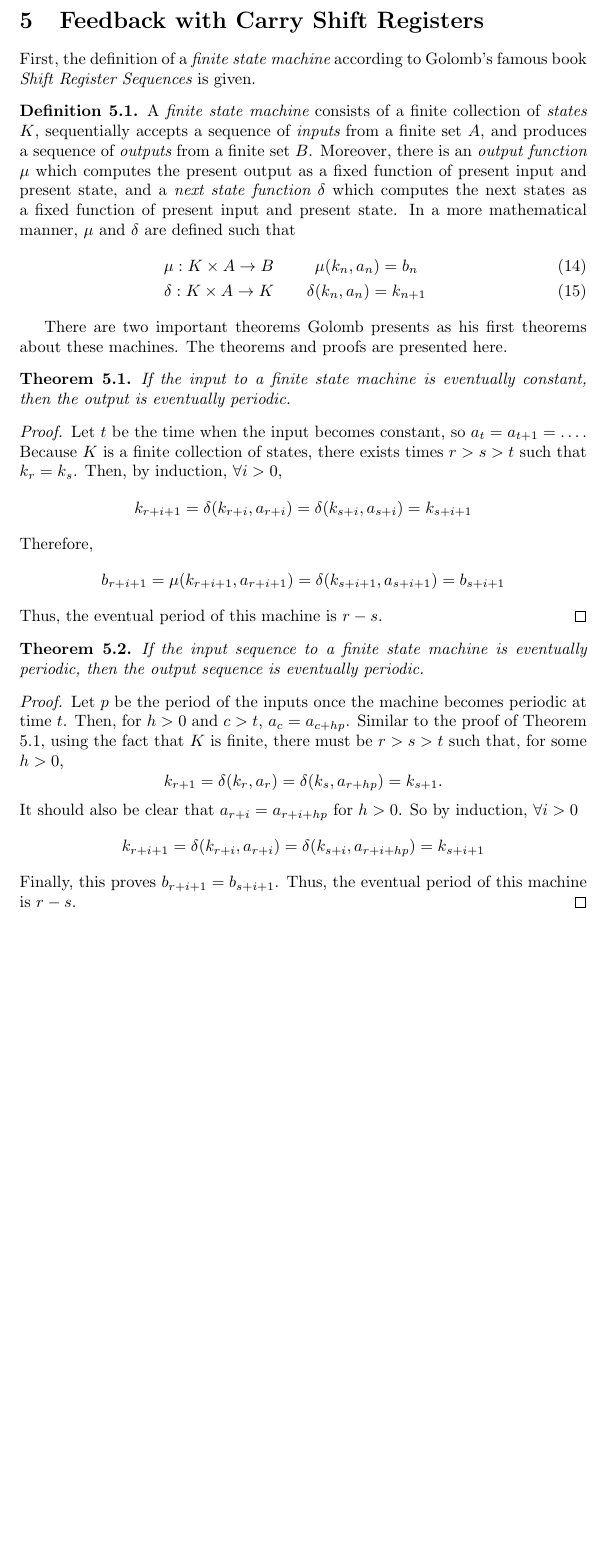
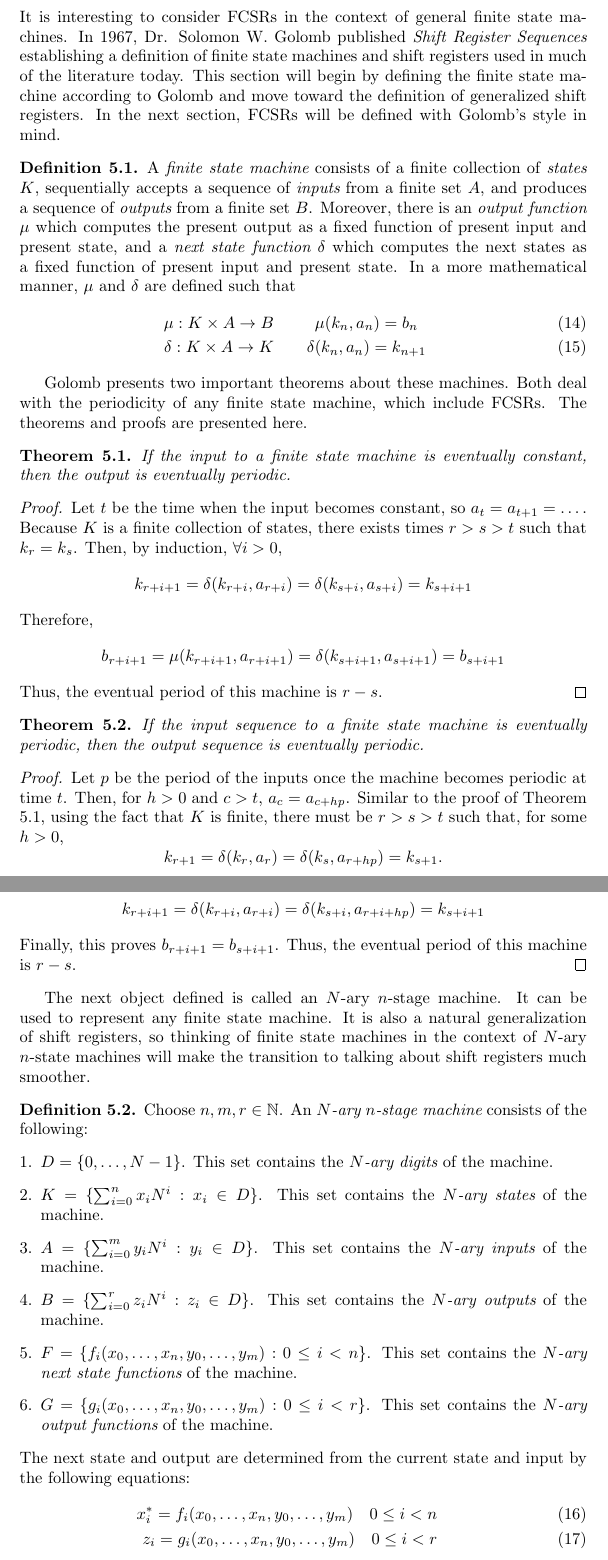
Before and after one commit to djp73/oslo, a LaTeX paper (latex/main.tex, which reads latex/fcsr.tex, latex/finite-state-machines.tex): part of page 14 of 17 before the commit and two parts of pages 14 and 15 of 18 after it, the two joined at a grey line, cut at the place of the change, the shorter picture padded with empty space. Compiled offline with pdfLaTeX.

```diff
--- a/latex/fcsr.tex
+++ b/latex/fcsr.tex
@@ -1,64 +1,4 @@
 \section{Feedback with Carry Shift Registers}
-\par First, the definition of a {\em finite state machine}
-according to Golomb's famous book {\em Shift Register Sequences}
-is given.
-
-\begin{definition}\label{finite-state-machine}
-  A {\em finite state machine} consists of a finite collection of {\em states}
-  $K$, sequentially accepts a sequence of {\em inputs} from a finite set
-  $A$, and produces a sequence of {\em outputs} from a finite set
-  $B$. Moreover, there is an {\em output function} $\mu$ which computes
-  the present output as a fixed function of present input and present state, and a
-  {\em next state function} $\delta$ which computes the next states as a fixed
-  function of present input and present state. In a more mathematical manner,
-  $\mu$ and $\delta$ are defined such that
-  \begin{eqnarray}
-    \mu:K \times A \rightarrow B \quad &\mu(k_n,a_n)=b_n \\
-    \delta:K \times A \rightarrow K \quad &\delta(k_n,a_n)=k_{n+1}
-  \end{eqnarray}
-\end{definition}
-
-\par There are two important theorems Golomb presents as his first theorems about
-these machines. The theorems and proofs are presented here.
-
-\begin{theorem}\label{thm:golomb-1}
-  If the input to a finite state machine is eventually constant, then the output
-  is eventually periodic.
-\end{theorem}
-\begin{proof}
-  Let $t$ be the time when the input becomes constant, so $a_t=a_{t+1}=\dots$.
-  Because $K$ is a finite collection of states, there exists times $r>s>t$ such
-  that $k_r=k_s$. Then, by induction, $\forall i>0$,
-  \[
-  k_{r+i+1}=\delta(k_{r+i},a_{r+i})=\delta(k_{s+i},a_{s+i})=k_{s+i+1}
-  \]
-  Therefore,
-  \[
-  b_{r+i+1}=\mu(k_{r+i+1},a_{r+i+1})=\delta(k_{s+i+1},a_{s+i+1})=b_{s+i+1}
-  \]
-  Thus, the eventual period of this machine is $r-s$.
-\end{proof}
-
-\begin{theorem}\label{thm:golomb-2}
-  If the input sequence to a finite state machine is eventually periodic, then the
-  output sequence is eventually periodic.
-\end{theorem}
-\begin{proof}
-  Let $p$ be the period of the inputs once the machine becomes periodic at time $t$.
-  Then, for $h>0$ and $c>t$, $a_c=a_{c+hp}$. Similar to the proof of Theorem
-  \ref{thm:golomb-1}, using the fact that $K$ is finite, there must be
-  $r>s>t$ such that, for some $h>0$,
-  \[
-  k_{r+1}=\delta(k_r,a_r)=\delta(k_s,a_{r+hp})=k_{s+1}.
-  \]
-  It should also be clear that $a_{r+i}=a_{r+i+hp}$ for $h>0$. So by induction,
-  $\forall i>0$
-  \[
-  k_{r+i+1}=\delta(k_{r+i},a_{r+i})=\delta(k_{s+i},a_{r+i+hp})=k_{s+i+1}
-  \]
-  Finally, this proves $b_{r+i+1}=b_{s+i+1}$. Thus, the eventual period of this
-  machine is $r-s$.
-\end{proof}
 
 \par A {\em feedback with carry shift register} is a feedback shift register
 which uses a linear combination each state toA description of $N$-ary feedback with
--- /dev/null
+++ b/latex/finite-state-machines.tex
@@ -0,0 +1,98 @@
+\section{Finite State Machines}
+\par It is interesting to consider FCSRs in the context of general finite state
+machines. In 1967, Dr. Solomon W. Golomb published {\em Shift Register Sequences}
+establishing a definition of finite state machines and shift registers used in
+much of the literature today. This section will begin by defining the finite state
+machine according to Golomb and move toward the definition of generalized shift
+registers. In the next section, FCSRs will be defined with Golomb's style in mind.
+
+\begin{definition}\label{finite-state-machine}
+  A {\em finite state machine} consists of a finite collection of {\em states}
+  $K$, sequentially accepts a sequence of {\em inputs} from a finite set
+  $A$, and produces a sequence of {\em outputs} from a finite set
+  $B$. Moreover, there is an {\em output function} $\mu$ which computes
+  the present output as a fixed function of present input and present state, and a
+  {\em next state function} $\delta$ which computes the next states as a fixed
+  function of present input and present state. In a more mathematical manner,
+  $\mu$ and $\delta$ are defined such that
+  \begin{eqnarray}
+    \mu:K \times A \rightarrow B \quad &\mu(k_n,a_n)=b_n \\
+    \delta:K \times A \rightarrow K \quad &\delta(k_n,a_n)=k_{n+1}
+  \end{eqnarray}
+\end{definition}
+
+% insert table example of a finite state machine
+
+\par Golomb presents two important theorems about these machines. Both deal with
+the periodicity of any finite state machine, which include FCSRs. The theorems
+and proofs are presented here.
+
+\begin{theorem}\label{thm:golomb-1}
+  If the input to a finite state machine is eventually constant, then the output
+  is eventually periodic.
+\end{theorem}
+\begin{proof}
+  Let $t$ be the time when the input becomes constant, so $a_t=a_{t+1}=\dots$.
+  Because $K$ is a finite collection of states, there exists times $r>s>t$ such
+  that $k_r=k_s$. Then, by induction, $\forall i>0$,
+  \[
+  k_{r+i+1}=\delta(k_{r+i},a_{r+i})=\delta(k_{s+i},a_{s+i})=k_{s+i+1}
+  \]
+  Therefore,
+  \[
+  b_{r+i+1}=\mu(k_{r+i+1},a_{r+i+1})=\delta(k_{s+i+1},a_{s+i+1})=b_{s+i+1}
+  \]
+  Thus, the eventual period of this machine is $r-s$.
+\end{proof}
+
+\begin{theorem}\label{thm:golomb-2}
+  If the input sequence to a finite state machine is eventually periodic, then the
+  output sequence is eventually periodic.
+\end{theorem}
+\begin{proof}
+  Let $p$ be the period of the inputs once the machine becomes periodic at time $t$.
+  Then, for $h>0$ and $c>t$, $a_c=a_{c+hp}$. Similar to the proof of Theorem
+  \ref{thm:golomb-1}, using the fact that $K$ is finite, there must be
+  $r>s>t$ such that, for some $h>0$,
+  \[
+  k_{r+1}=\delta(k_r,a_r)=\delta(k_s,a_{r+hp})=k_{s+1}.
+  \]
+  It should also be clear that $a_{r+i}=a_{r+i+hp}$ for $h>0$. So by induction,
+  $\forall i>0$
+  \[
+  k_{r+i+1}=\delta(k_{r+i},a_{r+i})=\delta(k_{s+i},a_{r+i+hp})=k_{s+i+1}
+  \]
+  Finally, this proves $b_{r+i+1}=b_{s+i+1}$. Thus, the eventual period of this
+  machine is $r-s$.
+\end{proof}
+
+\par The next object defined is called an $N$-ary $n$-stage machine. It can be used
+to represent any finite state machine. It is also a natural generalization of
+shift registers, so thinking of finite state machines in the context of $N$-ary
+$n$-state machines will make the transition to talking about shift registers much
+smoother.
+
+\begin{definition}\label{N-ary-n-stage-machine}
+  Choose $n,m,r\in\nnn$. An {\em $N$-ary $n$-stage machine} consists of the
+  following:
+  \begin{enumerate}[1.]
+    \item $D=\{0,\dots,N-1\}$. This set contains the {\em $N$-ary digits} of the
+      machine.
+    \item $K=\{\sum_{i=0}^{n}x_iN^i:x_i\in D\}$. This set contains the
+      {\em $N$-ary states} of the machine.
+    \item $A=\{\sum_{i=0}^{m}y_iN^i:y_i\in D\}$. This set contains the
+      {\em $N$-ary inputs} of the machine.
+    \item $B=\{\sum_{i=0}^{r}z_iN^i:z_i\in D\}$. This set contains the
+      {\em $N$-ary outputs} of the machine.
+    \item $F=\{f_i(x_0,\dots,x_n,y_0,\dots,y_m):0\le i<n\}$. This set contains
+      the {\em $N$-ary next state functions} of the machine.
+    \item $G=\{g_i(x_0,\dots,x_n,y_0,\dots,y_m):0\le i<r\}$. This set contains
+      the {\em $N$-ary output functions} of the machine.
+  \end{enumerate}
+  The next state and output are determined from the current state and input by the
+  following equations:
+  \begin{eqnarray}
+    x_i^*=f_i(x_0,\dots,x_n,y_0,\dots,y_m) \quad 0\le i<n \\
+    z_i=g_i(x_0,\dots,x_n,y_0,\dots,y_m) \quad 0\le i<r
+  \end{eqnarray}
+\end{definition}
```
Also changed, not shown: latex/main.tex (+1 -0 lines), latex/main.pdf.
